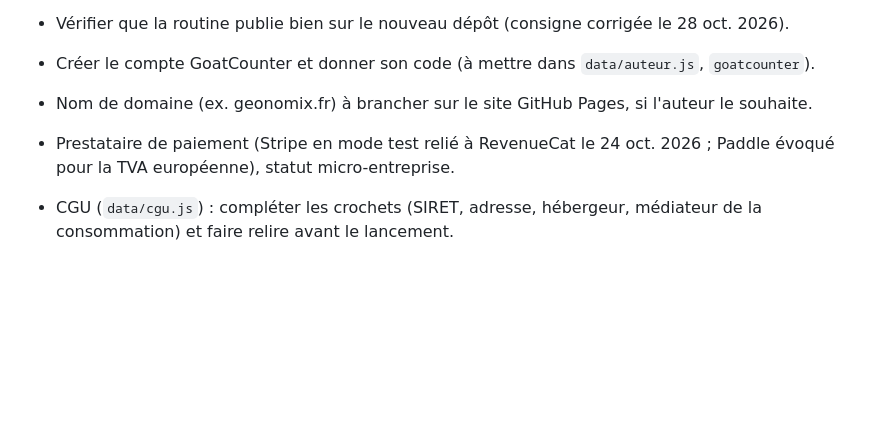
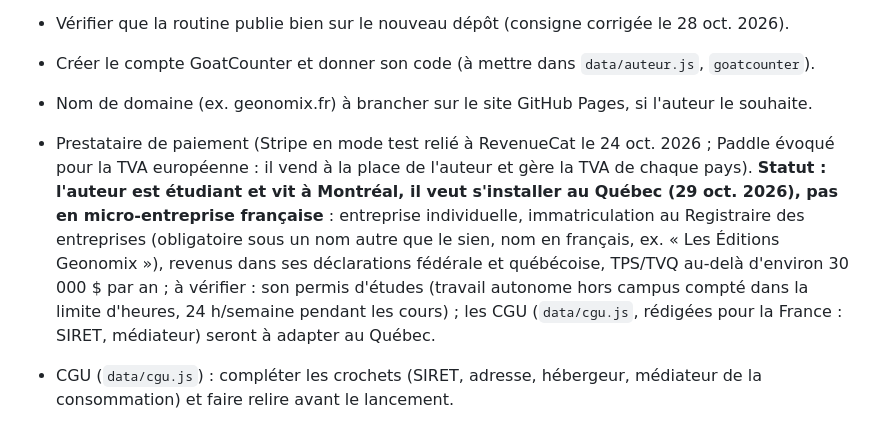
Before and after one commit to celestinnoury-bot/Geoconomic, a Markdown page: CLAUDE.md, the part around the change. Drawn GitHub-style; blank space fills up the shorter version.

Commit message:
Mémoire : l'auteur s'installe au Québec (entreprise individuelle), pas en micro-entreprise française
Co-Authored-By: Claude Opus 5.5 <noreply@anthropic.com>
Claude-Session: https://claude.ai/code/session_01VNybTuTnTGvmYptAyLQhTj

```diff
--- a/CLAUDE.md
+++ b/CLAUDE.md
@@ -96,6 +96,6 @@ Contact de l'auteur (donné le 21 oct. 2026) : celestinnoury0@gmail.com, dans `d
 - Vérifier que la routine publie bien sur le nouveau dépôt (consigne corrigée le 28 oct. 2026).
 - Créer le compte GoatCounter et donner son code (à mettre dans `data/auteur.js`, `goatcounter`).
 - Nom de domaine (ex. geonomix.fr) à brancher sur le site GitHub Pages, si l'auteur le souhaite.
-- Prestataire de paiement (Stripe en mode test relié à RevenueCat le 24 oct. 2026 ; Paddle évoqué pour la TVA européenne), statut micro-entreprise.
+- Prestataire de paiement (Stripe en mode test relié à RevenueCat le 24 oct. 2026 ; Paddle évoqué pour la TVA européenne : il vend à la place de l'auteur et gère la TVA de chaque pays). **Statut : l'auteur est étudiant et vit à Montréal, il veut s'installer au Québec (29 oct. 2026), pas en micro-entreprise française** : entreprise individuelle, immatriculation au Registraire des entreprises (obligatoire sous un nom autre que le sien, nom en français, ex. « Les Éditions Geonomix »), revenus dans ses déclarations fédérale et québécoise, TPS/TVQ au-delà d'environ 30 000 $ par an ; à vérifier : son permis d'études (travail autonome hors campus compté dans la limite d'heures, 24 h/semaine pendant les cours) ; les CGU (`data/cgu.js`, rédigées pour la France : SIRET, médiateur) seront à adapter au Québec.
 - CGU (`data/cgu.js`) : compléter les crochets (SIRET, adresse, hébergeur, médiateur de la consommation) et faire relire avant le lancement.
 - Stripe (reporté par l'auteur) : brancher le connecteur Stripe sur claude.ai et/ou autoriser `stripe.com` dans l'accès réseau de l'environnement, puis générer le plan avec `stripe_implementation_planner` (Payments + Billing ; Connect sans doute inutile). En attendant, des Payment Links collés avec `node tools/plus.mjs paiement mensuel|annuel <lien>` suffisent.
```
